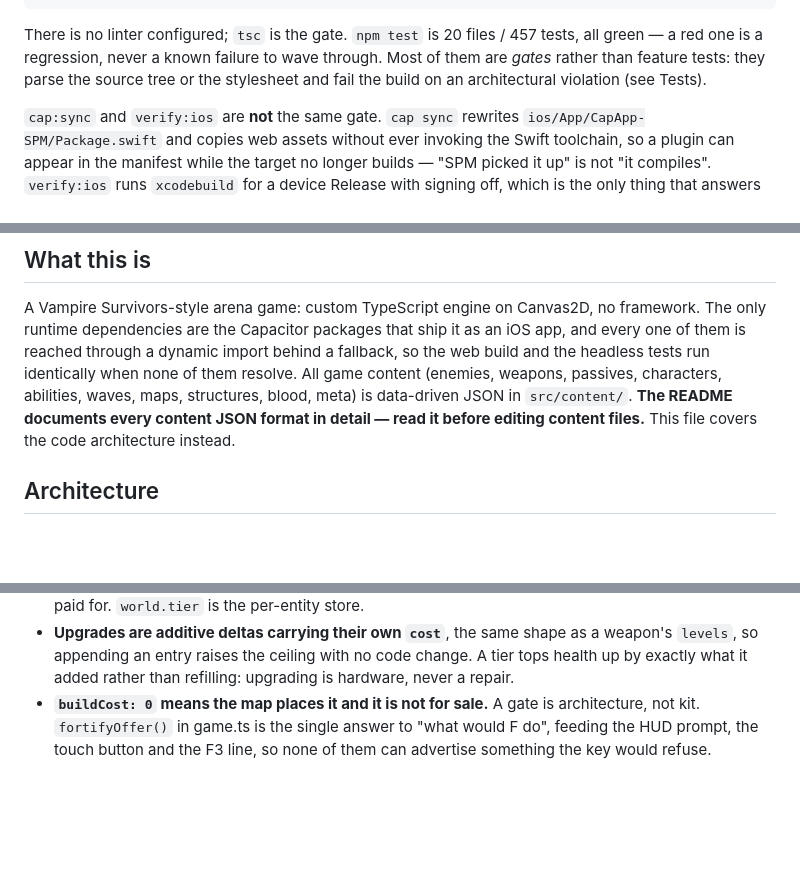
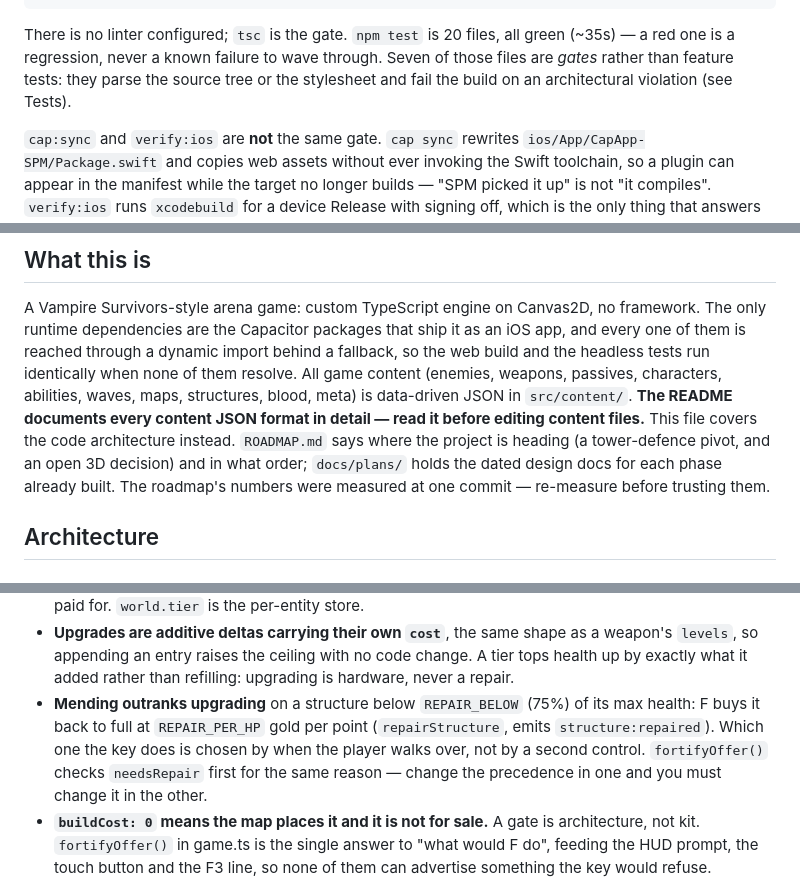
Before and after one commit to Miraakbutnotded/Vampire_knights, a Markdown page: CLAUDE.md, 3 parts joined by grey strips. Rendered like a GitHub page; blank space fills up the shorter version.

Commit message:
docs: bring CLAUDE.md back in line with the code
- Tick order: add updateDowned and updateBuilding, which game.ts and the
  simulation harness both run but the documented order left out.
- Building: document that F mends a structure below 75% health before it
  upgrades, and that fortifyOffer mirrors that precedence.
- Tests: drop the exact test count (it had drifted from 457 to 508) and
  fix the claim that most tests are gates — seven of twenty files are.
- Point at ROADMAP.md and docs/plans/.

Co-Authored-By: Claude Opus 5.5 <noreply@anthropic.com>
Claude-Session: https://claude.ai/code/session_01FM913GHW6stzmbWH5RHCyL

````diff
--- a/CLAUDE.md
+++ b/CLAUDE.md
@@ -16,9 +16,9 @@ npm run cap:sync                   # build, then copy dist/ + regenerate the SPM
 npm run verify:ios                 # cap:sync, then actually compile and link the iOS target
 ```
 
-There is no linter configured; `tsc` is the gate. `npm test` is 20 files / 457 tests, all green —
-a red one is a regression, never a known failure to wave through. Most of them are *gates* rather
-than feature tests: they parse the source tree or the stylesheet and fail the build on an
+There is no linter configured; `tsc` is the gate. `npm test` is 20 files, all green (~35s) — a
+red one is a regression, never a known failure to wave through. Seven of those files are *gates*
+rather than feature tests: they parse the source tree or the stylesheet and fail the build on an
 architectural violation (see Tests).
 
 `cap:sync` and `verify:ios` are **not** the same gate. `cap sync` rewrites
@@ -36,7 +36,10 @@ reached through a dynamic import behind a fallback, so the web build and the hea
 identically when none of them resolve. All game content (enemies, weapons, passives, characters,
 abilities, waves, maps, structures, blood, meta) is data-driven JSON in `src/content/`. **The README
 documents every content JSON format in detail — read it before editing content files.** This file
-covers the code architecture instead.
+covers the code architecture instead. `ROADMAP.md` says where the project is heading (a
+tower-defence pivot, and an open 3D decision) and in what order; `docs/plans/` holds the dated
+design docs for each phase already built. The roadmap's numbers were measured at one commit —
+re-measure before trusting them.
 
 ## Architecture
 
@@ -271,6 +274,11 @@ for the same reason. The character's own position is the cursor — nothing this
 - **Upgrades are additive deltas carrying their own `cost`**, the same shape as a weapon's `levels`,
   so appending an entry raises the ceiling with no code change. A tier tops health up by exactly what
   it added rather than refilling: upgrading is hardware, never a repair.
+- **Mending outranks upgrading** on a structure below `REPAIR_BELOW` (75%) of its max health: F
+  buys it back to full at `REPAIR_PER_HP` gold per point (`repairStructure`, emits
+  `structure:repaired`). Which one the key does is chosen by when the player walks over, not by a
+  second control. `fortifyOffer()` checks `needsRepair` first for the same reason — change the
+  precedence in one and you must change it in the other.
 - **`buildCost: 0` means the map places it and it is not for sale.** A gate is architecture, not kit.
   `fortifyOffer()` in game.ts is the single answer to "what would F do", feeding the HUD prompt, the
   touch button and the F3 line, so none of them can advertise something the key would refuse.
````
Also changed, not shown: other parts of CLAUDE.md (+2 -2 lines).
